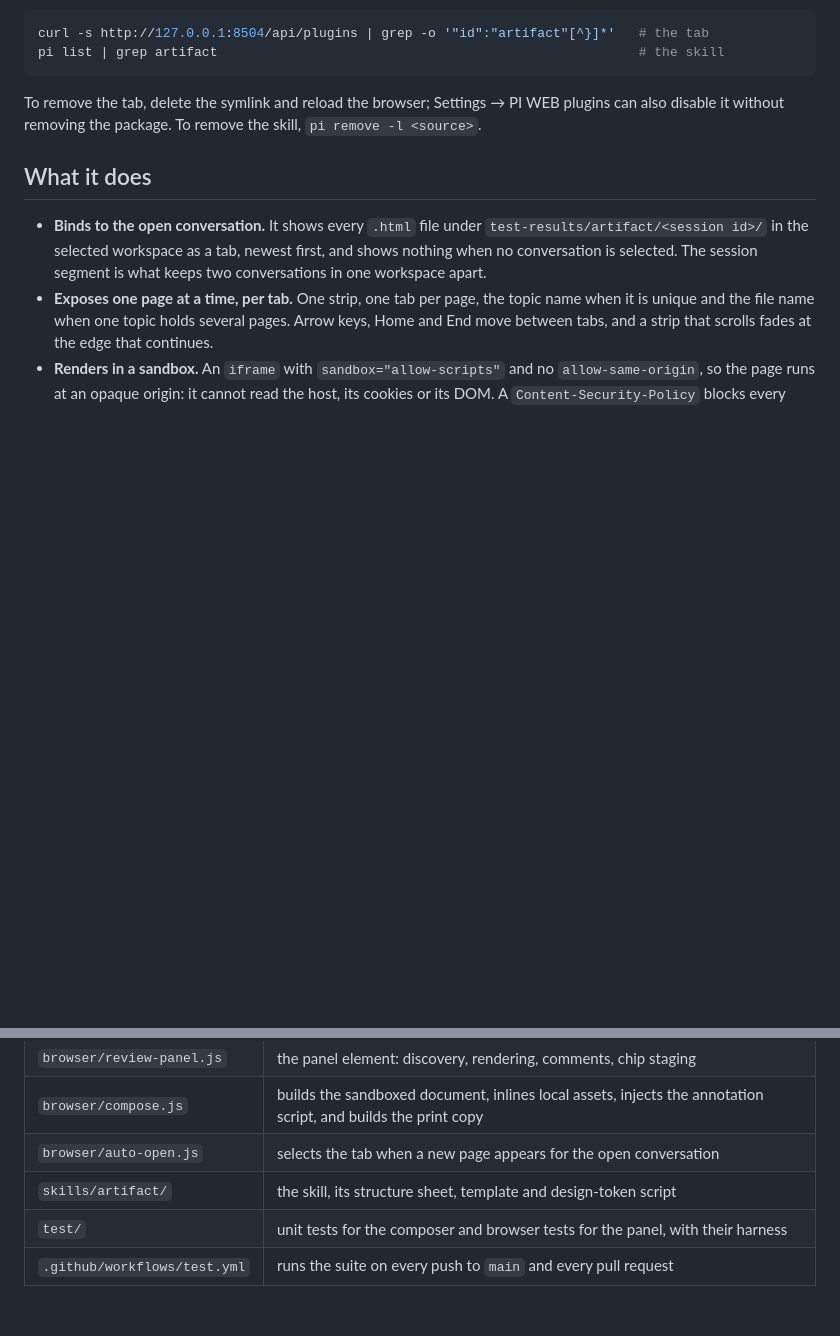
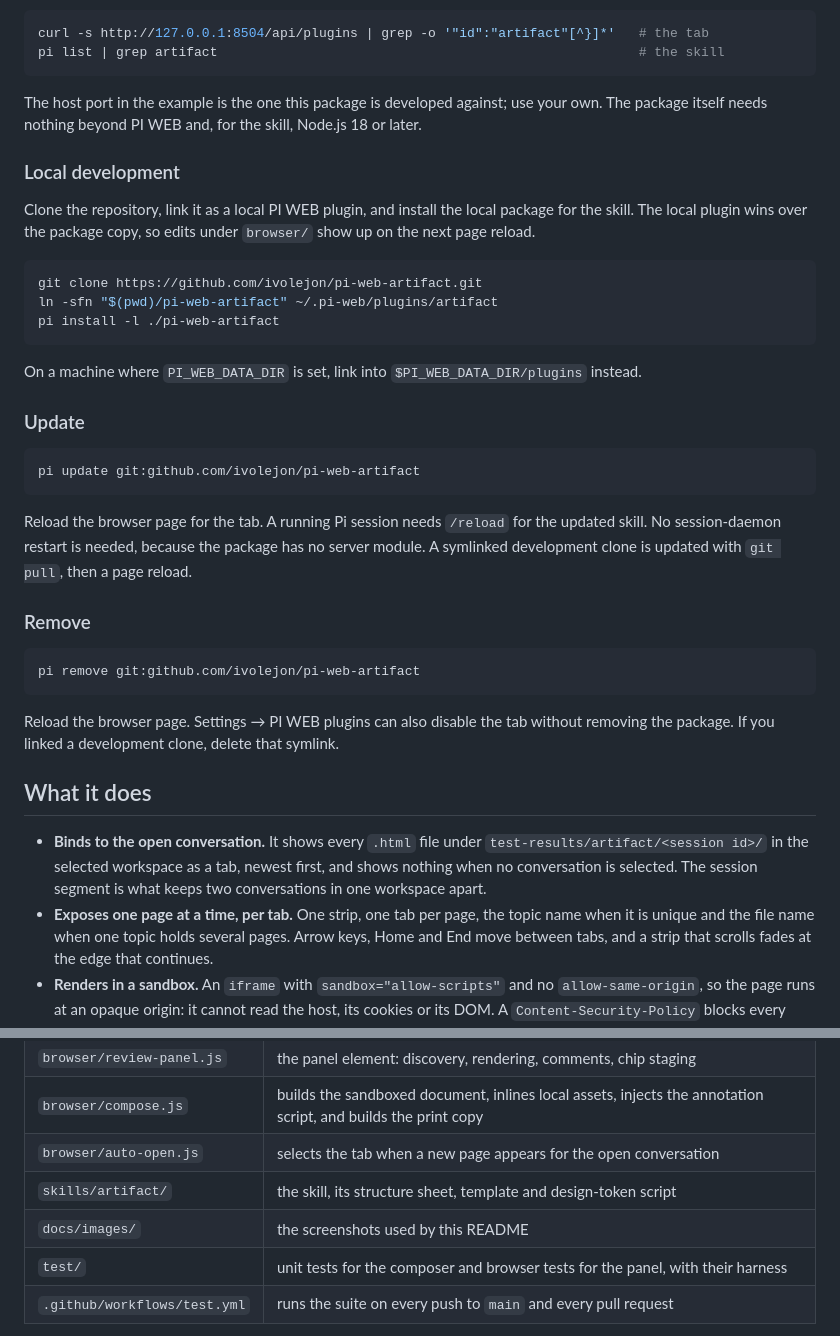
Before and after one commit to ivolejon/pi-web-artifact, a Markdown page: README.md, 2 parts joined by grey strips. Drawn GitHub-style; blank space fills up the shorter version.

````diff
--- a/README.md
+++ b/README.md
@@ -38,8 +55,40 @@ curl -s http://127.0.0.1:8504/api/plugins | grep -o '"id":"artifact"[^}]*'   # t
 pi list | grep artifact                                                      # the skill
 ```
 
-To remove the tab, delete the symlink and reload the browser; Settings → PI WEB plugins can also disable it
-without removing the package. To remove the skill, `pi remove -l <source>`.
+The host port in the example is the one this package is developed against; use your own. The package itself
+needs nothing beyond PI WEB and, for the skill, Node.js 18 or later.
+
+### Local development
+
+Clone the repository, link it as a local PI WEB plugin, and install the local package for the skill. The
+local plugin wins over the package copy, so edits under `browser/` show up on the next page reload.
+
+```bash
+git clone https://github.com/ivolejon/pi-web-artifact.git
+ln -sfn "$(pwd)/pi-web-artifact" ~/.pi-web/plugins/artifact
+pi install -l ./pi-web-artifact
+```
+
+On a machine where `PI_WEB_DATA_DIR` is set, link into `$PI_WEB_DATA_DIR/plugins` instead.
+
+### Update
+
+```bash
+pi update git:github.com/ivolejon/pi-web-artifact
+```
+
+Reload the browser page for the tab. A running Pi session needs `/reload` for the updated skill. No
+session-daemon restart is needed, because the package has no server module. A symlinked development clone is
+updated with `git pull`, then a page reload.
+
+### Remove
+
+```bash
+pi remove git:github.com/ivolejon/pi-web-artifact
+```
+
+Reload the browser page. Settings → PI WEB plugins can also disable the tab without removing the package. If
+you linked a development clone, delete that symlink.
 
 ## What it does
 
@@ -105,6 +169,7 @@ from the repository under review instead of inventing them, and what the comment
 | `browser/compose.js` | builds the sandboxed document, inlines local assets, injects the annotation script, and builds the print copy |
 | `browser/auto-open.js` | selects the tab when a new page appears for the open conversation |
 | `skills/artifact/` | the skill, its structure sheet, template and design-token script |
+| `docs/images/` | the screenshots used by this README |
 | `test/` | unit tests for the composer and browser tests for the panel, with their harness |
 | `.github/workflows/test.yml` | runs the suite on every push to `main` and every pull request |
 
````
Also changed, not shown: other parts of README.md (+51 -19 lines), docs/images/artifact-tab.png (added), docs/images/comments-folded.png (added), docs/images/pdf-export.png (added), 2 other files.
